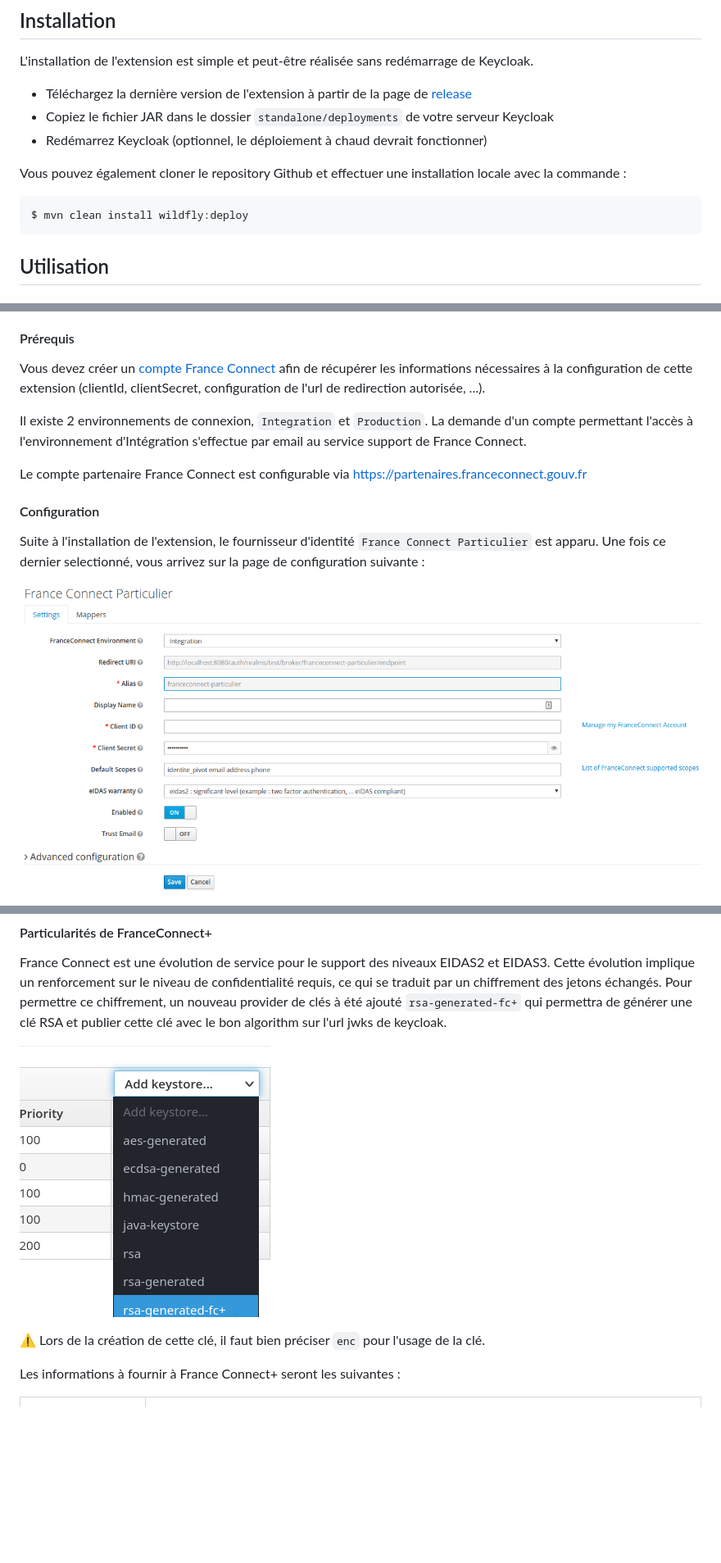
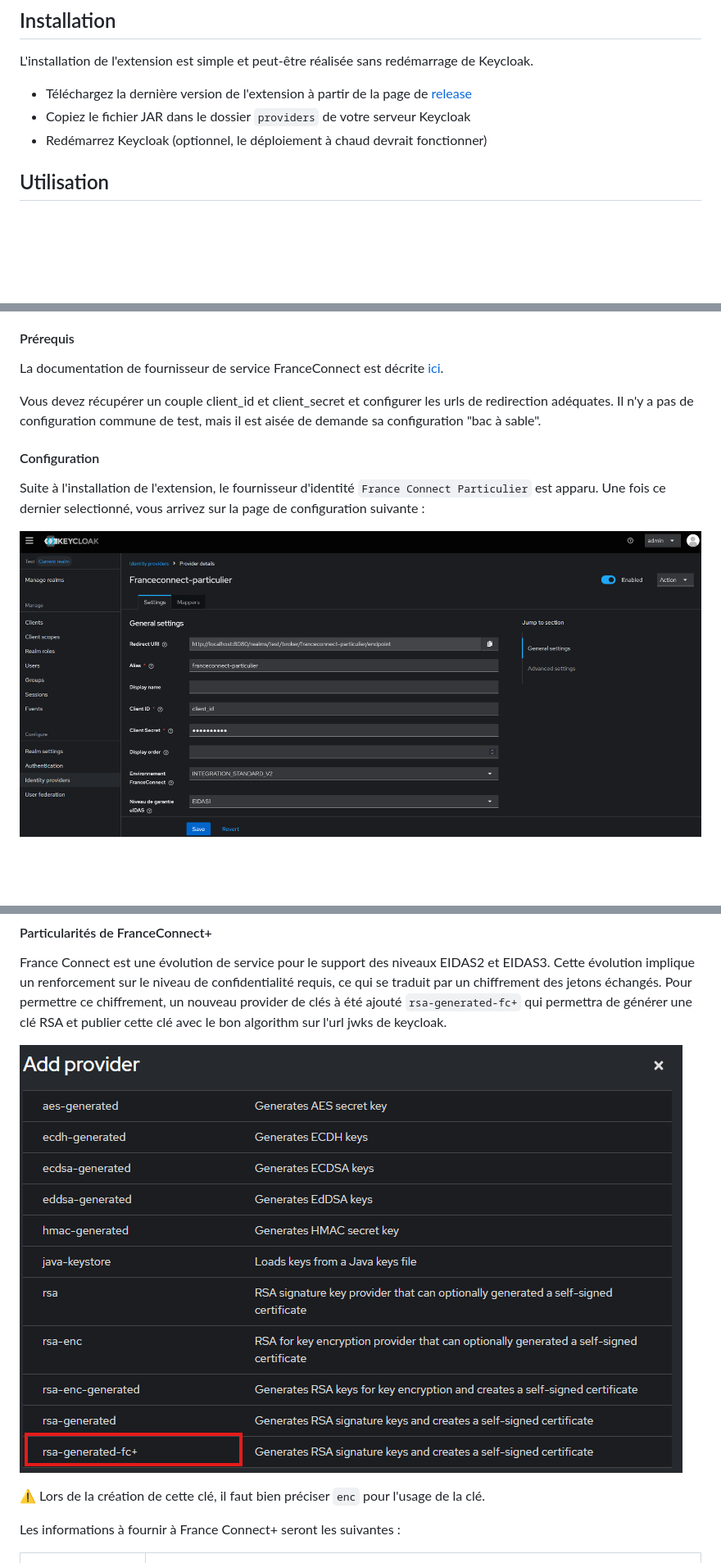
Before and after one commit to InseeFr/Keycloak-FranceConnect, a Markdown page: README.md, 3 parts joined by grey strips. Shown at 82% size. Drawn GitHub-style; pictures changed too: assets/keycloak-fc-conf-provider.png, assets/keys-provider-fc+.png; blank space fills up the shorter version.

````diff
--- a/README.md
+++ b/README.md
@@ -63,14 +63,8 @@ Si vous utilisez déjà une ancienne version de l'extension, il est préférable
 L'installation de l'extension est simple et peut-être réalisée sans redémarrage de Keycloak.
 
 * Téléchargez la dernière version de l'extension à partir de la page de [release](https://github.com/InseeFr/Keycloak-FranceConnect/releases)
-* Copiez le fichier JAR dans le dossier `standalone/deployments` de votre serveur Keycloak
+* Copiez le fichier JAR dans le dossier `providers` de votre serveur Keycloak
 * Redémarrez Keycloak (optionnel, le déploiement à chaud devrait fonctionner)
-
-Vous pouvez également cloner le repository Github et effectuer une installation locale avec la commande :
-
-```
-$ mvn clean install wildfly:deploy
-```
 
 ## Utilisation
 
@@ -93,11 +87,9 @@ Chaque offre est proposée en `INTEGRATION` et en `PRODUCTION`, ce qui donne don
 
 #### Prérequis
 
-Vous devez créer un [compte France Connect](https://franceconnect.gouv.fr/partenaires) afin de récupérer les informations nécessaires à la configuration de cette extension (clientId, clientSecret, configuration de l'url de redirection autorisée, ...).
+La documentation de fournisseur de service FranceConnect est décrite [ici](https://docs.partenaires.franceconnect.gouv.fr/fs/).
 
-Il existe 2 environnements de connexion, `Integration` et `Production`. La demande d'un compte permettant l'accès à l'environnement d'Intégration s'effectue par email au service support de France Connect.
-
-Le compte partenaire France Connect est configurable via https://partenaires.franceconnect.gouv.fr
+Vous devez récupérer un couple client_id et client_secret et configurer les urls de redirection adéquates. Il n'y a pas de configuration commune de test, mais il est aisée de demande sa configuration "bac à sable".
 
 #### Configuration
 
````
Also changed, not shown: other parts of README.md (+17 -11 lines), README.en.md (+6 -13 lines), assets/keycloak-ac-conf-provider.png (added), assets/keycloak-fc-theme-admin.png (deleted).
